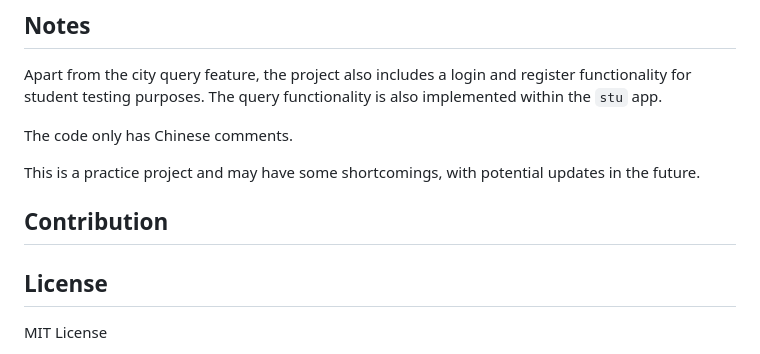
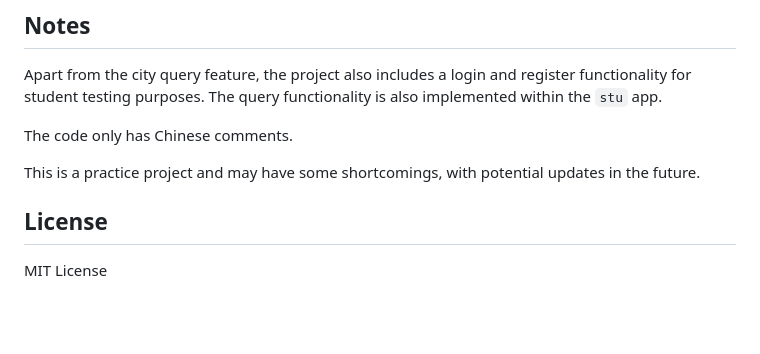
Before and after one commit to Enl1ghtener/Django-housing-price-search-web, a Markdown page: README/README_EN.md, the part around the change. GitHub-like rendering; blank space fills up the shorter version.

```diff
--- a/README/README_EN.md
+++ b/README/README_EN.md
@@ -84,8 +84,6 @@ The code only has Chinese comments.
 
 This is a practice project and may have some shortcomings, with potential updates in the future.
 
-## Contribution
-
 
 
 ## License
```
